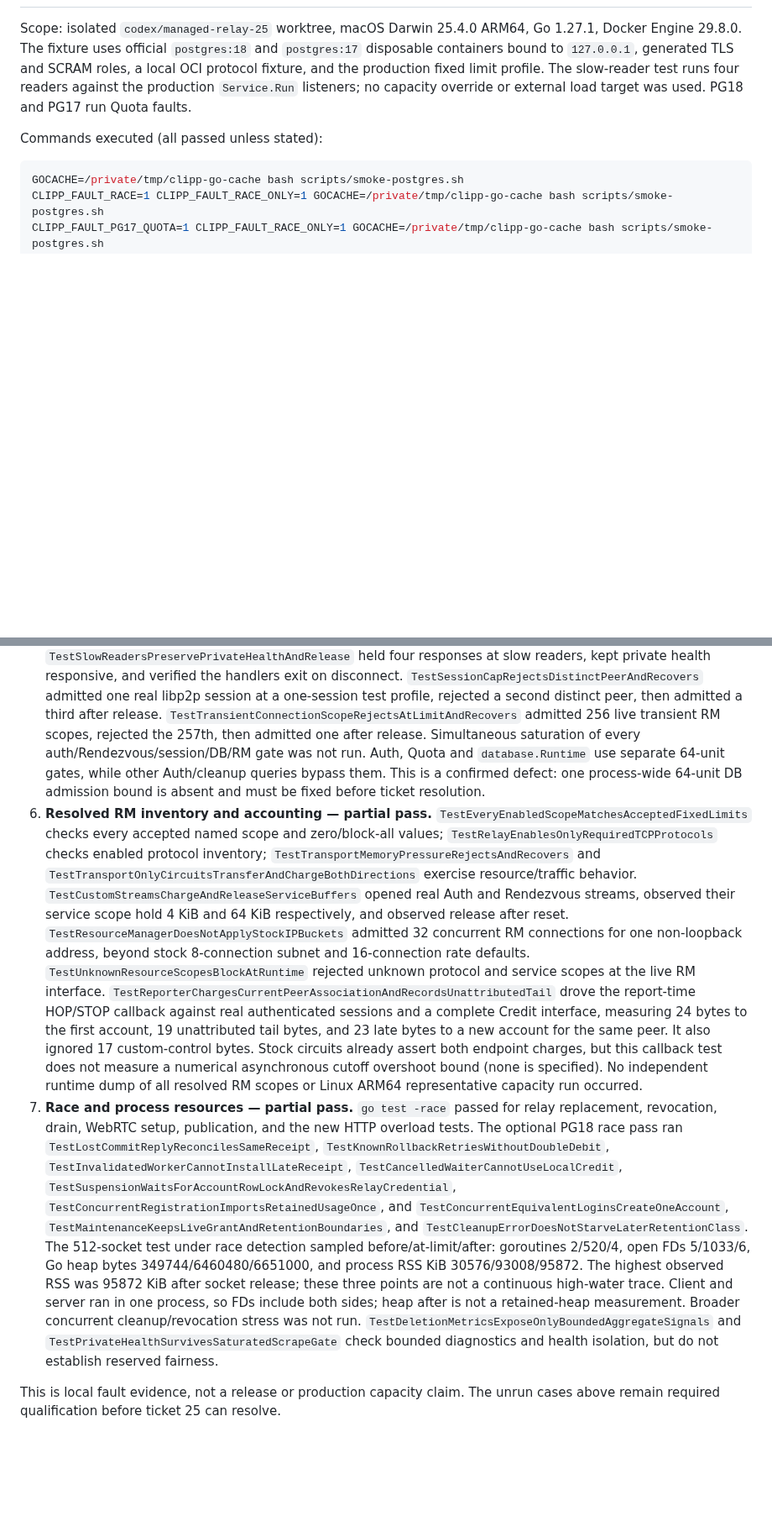
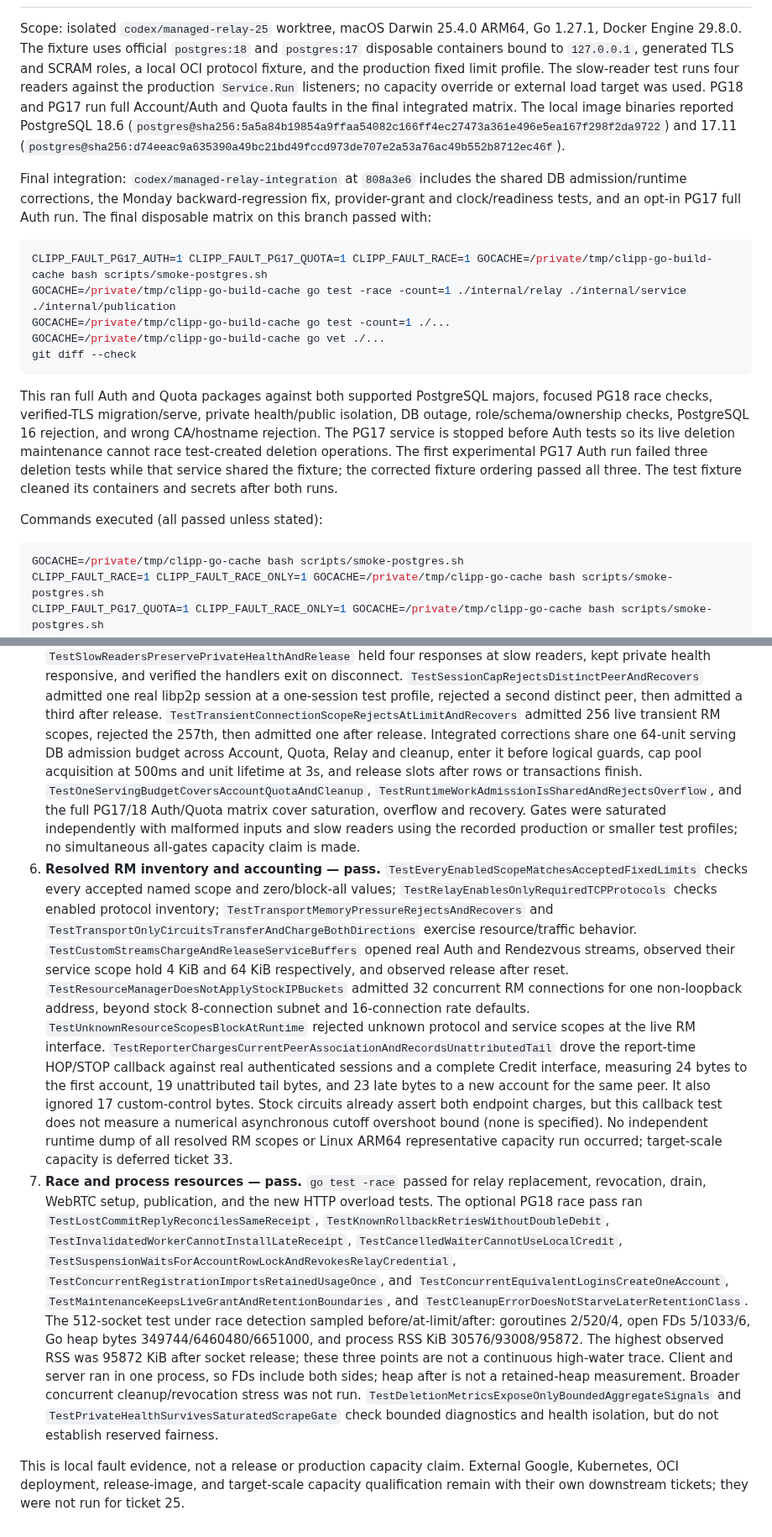
Before and after one commit to invine/clipp-relay, a Markdown page: .scratch/managed-relay-implementation/25-local-fault-evidence.md, 2 parts joined by grey strips. Shown at 84% size. Drawn GitHub-style; blank space fills up the shorter version.

````diff
--- a/.scratch/managed-relay-implementation/25-local-fault-evidence.md
+++ b/.scratch/managed-relay-implementation/25-local-fault-evidence.md
@@ -6,7 +6,34 @@ Go 1.27.1, Docker Engine 29.8.0. The fixture uses official `postgres:18` and
 SCRAM roles, a local OCI protocol fixture, and the production fixed limit
 profile. The slow-reader test runs four readers against the production
 `Service.Run` listeners; no capacity override or external load target was
-used. PG18 and PG17 run Quota faults.
+used. PG18 and PG17 run full Account/Auth and Quota faults in the final
+integrated matrix.
+The local image binaries reported PostgreSQL 18.6
+(`postgres@sha256:5a5a84b19854a9ffaa54082c166ff4ec27473a361e496e5ea167f298f2da9722`)
+and 17.11
+(`postgres@sha256:d74eeac9a635390a49bc21bd49fccd973de707e2a53a76ac49b552b8712ec46f`).
+
+Final integration: `codex/managed-relay-integration` at `808a3e6` includes the
+shared DB admission/runtime corrections, the Monday backward-regression fix,
+provider-grant and clock/readiness tests, and an opt-in PG17 full Auth run.
+The final disposable matrix on this branch passed with:
+
+```sh
+CLIPP_FAULT_PG17_AUTH=1 CLIPP_FAULT_PG17_QUOTA=1 CLIPP_FAULT_RACE=1 GOCACHE=/private/tmp/clipp-go-build-cache bash scripts/smoke-postgres.sh
+GOCACHE=/private/tmp/clipp-go-build-cache go test -race -count=1 ./internal/relay ./internal/service ./internal/publication
+GOCACHE=/private/tmp/clipp-go-build-cache go test -count=1 ./...
+GOCACHE=/private/tmp/clipp-go-build-cache go vet ./...
+git diff --check
+```
+
+This ran full Auth and Quota packages against both supported PostgreSQL majors,
+focused PG18 race checks, verified-TLS migration/serve, private health/public
+isolation, DB outage, role/schema/ownership checks, PostgreSQL 16 rejection, and
+wrong CA/hostname rejection. The PG17 service is stopped before Auth tests so
+its live deletion maintenance cannot race test-created deletion operations.
+The first experimental PG17 Auth run failed three deletion tests while that
+service shared the fixture; the corrected fixture ordering passed all three.
+The test fixture cleaned its containers and secrets after both runs.
 
 Commands executed (all passed unless stated):
 
@@ -112,12 +149,16 @@ permission. All fixture runs removed their own containers and secrets.
    second distinct peer, then admitted a third after release.
    `TestTransientConnectionScopeRejectsAtLimitAndRecovers` admitted 256 live
    transient RM scopes, rejected the 257th, then admitted one after release.
-   Simultaneous saturation of every
-   auth/Rendezvous/session/DB/RM gate was not run. Auth, Quota and
-   `database.Runtime` use separate 64-unit gates, while other Auth/cleanup
-   queries bypass them. This is a confirmed defect: one process-wide 64-unit
-   DB admission bound is absent and must be fixed before ticket resolution.
-6. **Resolved RM inventory and accounting — partial pass.**
+   Integrated corrections share one 64-unit serving DB admission budget across
+   Account, Quota, Relay and cleanup, enter it before logical guards, cap pool
+   acquisition at 500ms and unit lifetime at 3s, and release slots after rows
+   or transactions finish. `TestOneServingBudgetCoversAccountQuotaAndCleanup`,
+   `TestRuntimeWorkAdmissionIsSharedAndRejectsOverflow`, and the full PG17/18
+   Auth/Quota matrix cover saturation, overflow and recovery. Gates were
+   saturated independently with malformed inputs and slow readers using the
+   recorded production or smaller test profiles; no simultaneous all-gates
+   capacity claim is made.
+6. **Resolved RM inventory and accounting — pass.**
    `TestEveryEnabledScopeMatchesAcceptedFixedLimits` checks every accepted
    named scope and zero/block-all values; `TestRelayEnablesOnlyRequiredTCPProtocols`
    checks enabled protocol inventory; `TestTransportMemoryPressureRejectsAndRecovers`
@@ -137,8 +178,9 @@ permission. All fixture runs removed their own containers and secrets.
    assert both endpoint charges, but this callback test does not measure a
    numerical asynchronous cutoff overshoot bound (none is specified). No
    independent runtime dump of all resolved RM scopes or Linux ARM64
-   representative capacity run occurred.
-7. **Race and process resources — partial pass.** `go test -race` passed for
+   representative capacity run occurred; target-scale capacity is deferred
+   ticket 33.
+7. **Race and process resources — pass.** `go test -race` passed for
    relay replacement, revocation, drain, WebRTC setup, publication, and the
    new HTTP overload tests. The optional PG18 race pass ran
    `TestLostCommitReplyReconcilesSameReceipt`,
@@ -161,5 +203,7 @@ permission. All fixture runs removed their own containers and secrets.
    `TestPrivateHealthSurvivesSaturatedScrapeGate` check bounded diagnostics
    and health isolation, but do not establish reserved fairness.
 
-This is local fault evidence, not a release or production capacity claim. The
-unrun cases above remain required qualification before ticket 25 can resolve.
+This is local fault evidence, not a release or production capacity claim.
+External Google, Kubernetes, OCI deployment, release-image, and target-scale
+capacity qualification remain with their own downstream tickets; they were not
+run for ticket 25.
````
Also changed, not shown: other parts of .scratch/managed-relay-implementation/25-local-fault-evidence.md (+23 -13 lines), .scratch/managed-relay-implementation/README.md (+1 -1 lines), 1 other file.
